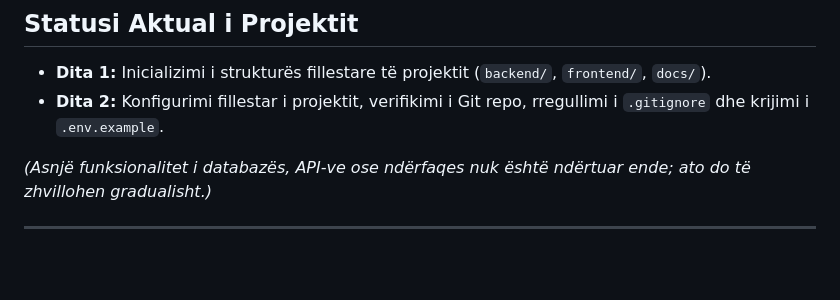
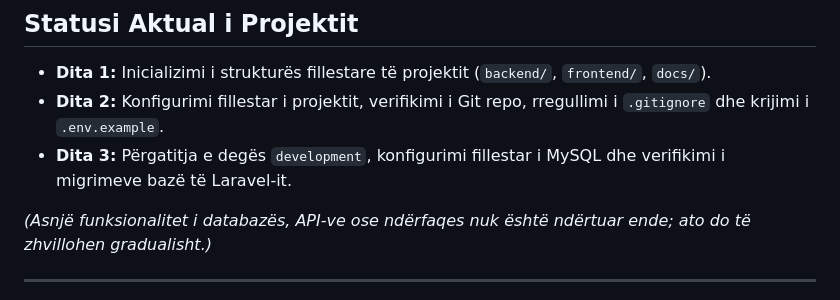
Before and after one commit to Blin-developer/praktika-p1-blin-krasniqi, a Markdown page: README.md, the part around the change. Rendered like a GitHub page; blank space fills up the shorter version.

Commit message:
features: përditësova README me punën e Ditës 3

```diff
--- a/README.md
+++ b/README.md
@@ -31,6 +31,8 @@ Qëllimi i projektit është t'u mundësojë qytetarëve dhe vizitorëve të kom
 
 - **Dita 1:** Inicializimi i strukturës fillestare të projektit (`backend/`, `frontend/`, `docs/`).
 - **Dita 2:** Konfigurimi fillestar i projektit, verifikimi i Git repo, rregullimi i `.gitignore` dhe krijimi i `.env.example`.
+- **Dita 3:** Përgatitja e degës `development`, konfigurimi fillestar i MySQL dhe verifikimi i migrimeve bazë të Laravel-it.
+
 
 *(Asnjë funksionalitet i databazës, API-ve ose ndërfaqes nuk është ndërtuar ende; ato do të zhvillohen gradualisht.)*
 
```
